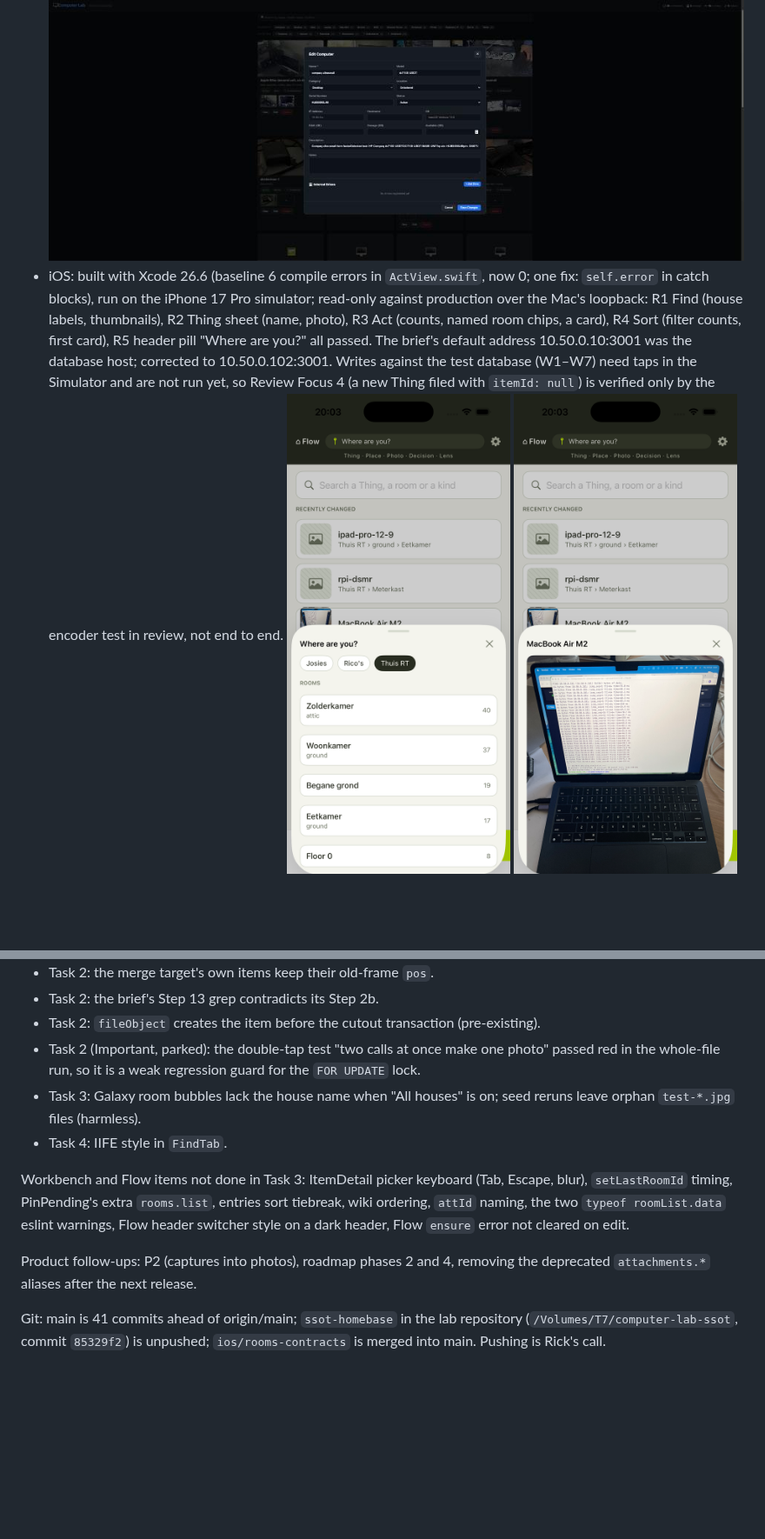
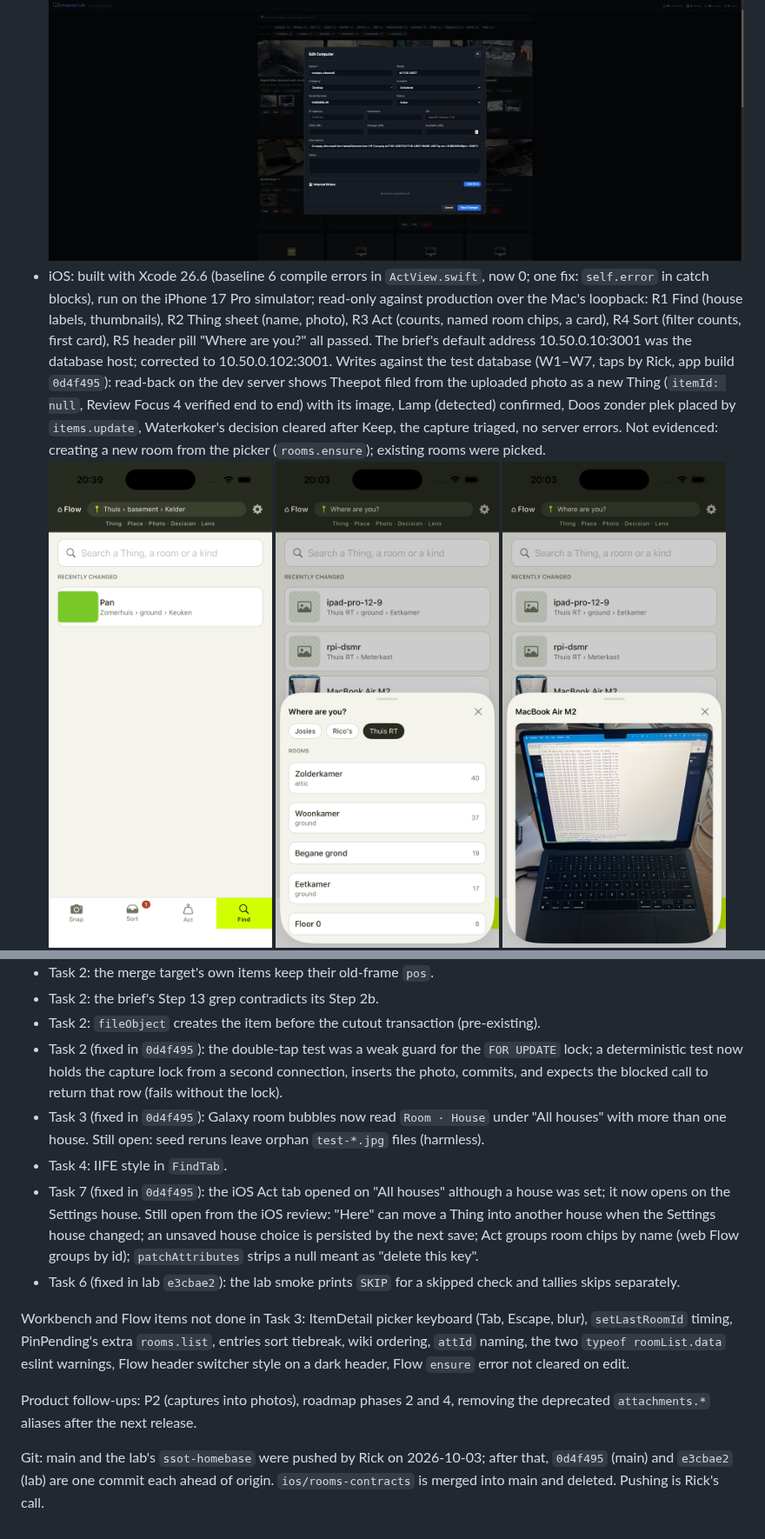
Before and after one commit to ricktav/declutter, a Markdown page: docs/status-2026-10-03.md, 2 parts joined by grey strips. Shown at 87% size. GitHub-like rendering; pictures changed too: docs/status-assets/ios-dev-w7.png (added); blank space fills up the shorter version.

Commit message:
Status page: iOS write run results, weak-spot fixes, push state
Rick ran the seven Simulator writes against the test database; the
read-back is on the page (new Thing from a photo with itemId null,
confirm, place, decide/undo), with the one path not evidenced
(rooms.ensure from the picker). The open items list marks what the
weak-spot commit fixed and what the pushes changed.

Co-Authored-By: Claude Fable 5.1 <noreply@anthropic.com>
Claude-Session: https://claude.ai/code/session_01E4sSG2oJUEFJd8GDj2YBEL

```diff
--- a/docs/status-2026-10-03.md
+++ b/docs/status-2026-10-03.md
@@ -69,7 +69,8 @@ Deprecated, kept for one release: `attachments.url/add/remove/unlink/listAllImag
 - Computer Lab: PASS status-reachable, computers-match (26 via adapter, 26 via `items.listAll({houseId:null})` across 2 houses), computer-locations (26), computer-photo-counts (118 filed photos), photo-captions (8 titled photos on computers, re-run after the deploy), drives-match, storage-match (3 storage devices), backups-match (0), locations-cover-rooms (11 rooms, 16 locations), stats-consistent, inbox-match (16 lab inbox photos): all 11 checks passed. Browser checklist on the old UI: all 8 lines passed.
   ![Lab computers](status-assets/lab-computers.jpg)
   ![Lab computer detail](status-assets/lab-computer-detail.jpg)
-- iOS: built with Xcode 26.6 (baseline 6 compile errors in `ActView.swift`, now 0; one fix: `self.error` in catch blocks), run on the iPhone 17 Pro simulator; read-only against production over the Mac's loopback: R1 Find (house labels, thumbnails), R2 Thing sheet (name, photo), R3 Act (counts, named room chips, a card), R4 Sort (filter counts, first card), R5 header pill "Where are you?" all passed. The brief's default address 10.50.0.10:3001 was the database host; corrected to 10.50.0.102:3001. Writes against the test database (W1–W7) need taps in the Simulator and are not run yet, so Review Focus 4 (a new Thing filed with `itemId: null`) is verified only by the encoder test in review, not end to end.
+- iOS: built with Xcode 26.6 (baseline 6 compile errors in `ActView.swift`, now 0; one fix: `self.error` in catch blocks), run on the iPhone 17 Pro simulator; read-only against production over the Mac's loopback: R1 Find (house labels, thumbnails), R2 Thing sheet (name, photo), R3 Act (counts, named room chips, a card), R4 Sort (filter counts, first card), R5 header pill "Where are you?" all passed. The brief's default address 10.50.0.10:3001 was the database host; corrected to 10.50.0.102:3001. Writes against the test database (W1–W7, taps by Rick, app build `0d4f495`): read-back on the dev server shows Theepot filed from the uploaded photo as a new Thing (`itemId: null`, Review Focus 4 verified end to end) with its image, Lamp (detected) confirmed, Doos zonder plek placed by `items.update`, Waterkoker's decision cleared after Keep, the capture triaged, no server errors. Not evidenced: creating a new room from the picker (`rooms.ensure`); existing rooms were picked.
+  ![iOS after the write run](status-assets/ios-dev-w7.png)
   ![iOS Find on production](status-assets/ios-prod-find.png)
   ![iOS Thing sheet on production](status-assets/ios-prod-thing.png)
   ![iOS Act on production](status-assets/ios-prod-act.png)
@@ -100,12 +101,14 @@ Parked review items (Minor, deferred):
 - Task 2: the merge target's own items keep their old-frame `pos`.
 - Task 2: the brief's Step 13 grep contradicts its Step 2b.
 - Task 2: `fileObject` creates the item before the cutout transaction (pre-existing).
-- Task 2 (Important, parked): the double-tap test "two calls at once make one photo" passed red in the whole-file run, so it is a weak regression guard for the `FOR UPDATE` lock.
-- Task 3: Galaxy room bubbles lack the house name when "All houses" is on; seed reruns leave orphan `test-*.jpg` files (harmless).
+- Task 2 (fixed in `0d4f495`): the double-tap test was a weak guard for the `FOR UPDATE` lock; a deterministic test now holds the capture lock from a second connection, inserts the photo, commits, and expects the blocked call to return that row (fails without the lock).
+- Task 3 (fixed in `0d4f495`): Galaxy room bubbles now read `Room · House` under "All houses" with more than one house. Still open: seed reruns leave orphan `test-*.jpg` files (harmless).
 - Task 4: IIFE style in `FindTab`.
+- Task 7 (fixed in `0d4f495`): the iOS Act tab opened on "All houses" although a house was set; it now opens on the Settings house. Still open from the iOS review: "Here" can move a Thing into another house when the Settings house changed; an unsaved house choice is persisted by the next save; Act groups room chips by name (web Flow groups by id); `patchAttributes` strips a null meant as "delete this key".
+- Task 6 (fixed in lab `e3cbae2`): the lab smoke prints `SKIP` for a skipped check and tallies skips separately.
 
 Workbench and Flow items not done in Task 3: ItemDetail picker keyboard (Tab, Escape, blur), `setLastRoomId` timing, PinPending's extra `rooms.list`, entries sort tiebreak, wiki ordering, `attId` naming, the two `typeof roomList.data` eslint warnings, Flow header switcher style on a dark header, Flow `ensure` error not cleared on edit.
 
 Product follow-ups: P2 (captures into photos), roadmap phases 2 and 4, removing the deprecated `attachments.*` aliases after the next release.
 
-Git: main is 41 commits ahead of origin/main; `ssot-homebase` in the lab repository (`/Volumes/T7/computer-lab-ssot`, commit `85329f2`) is unpushed; `ios/rooms-contracts` is merged into main. Pushing is Rick's call.
+Git: main and the lab's `ssot-homebase` were pushed by Rick on 2026-10-03; after that, `0d4f495` (main) and `e3cbae2` (lab) are one commit each ahead of origin. `ios/rooms-contracts` is merged into main and deleted. Pushing is Rick's call.
```
Also changed, not shown: other parts of docs/status-2026-10-03.md (+2 -2 lines), 1 other file.
